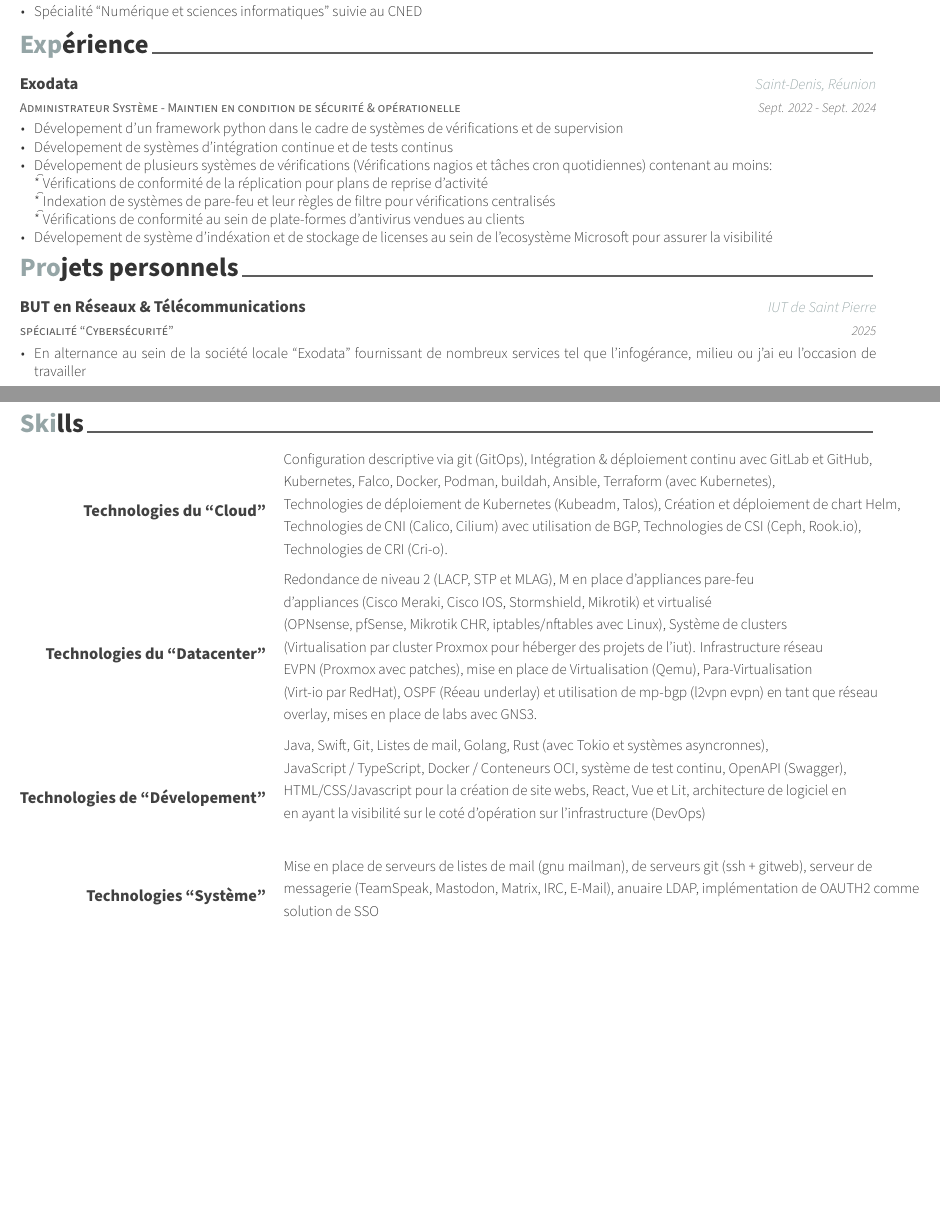
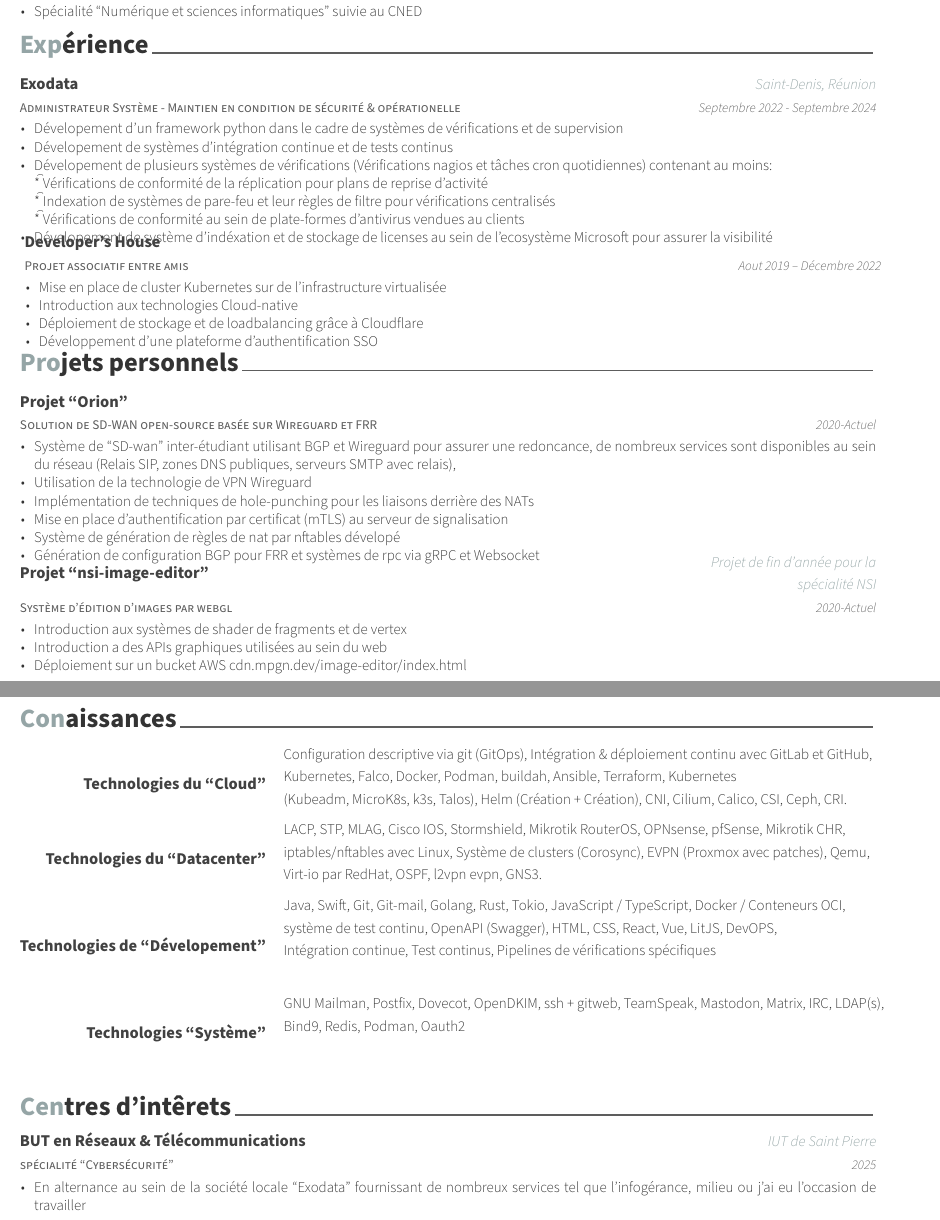
Before and after one commit to MatthieuCoder/curriculum-vitae, a LaTeX CV (cv.tex, which reads cv/about-me.tex, cv/experience.tex, cv/personal.tex): two parts of pages 1 and 2 of 2, joined at a grey line, cut so that both start at the same text, the shorter picture padded with empty space. Compiled offline with XeLaTeX.

Commit message:
added about-me section, added devhouse, nsi-image-editor and tidying skills

```diff
--- a/cv.tex
+++ b/cv.tex
@@ -34,5 +34,6 @@
 \input{cv/personal.tex}
 \pagebreak
 \input{cv/skills.tex}
+\input{cv/about-me.tex}
 
 \end{document}
--- /dev/null
+++ b/cv/about-me.tex
@@ -0,0 +1,16 @@
+\cvsection{Centres d'intêrets}
+
+\begin{cventries}
+
+  \cventry
+    {spécialité ``Cybersécurité''}
+    {BUT en Réseaux \& Télécommunications}
+    {IUT de Saint Pierre}
+    {2025}
+    {
+      \begin{cvitems}
+        \item {En alternance au sein de la société locale ``Exodata'' fournissant de nombreux services tel que l'infogérance, milieu ou j'ai eu l'occasion de travailler}
+      \end{cvitems}
+    }
+
+\end{cventries}
--- a/cv/experience.tex
+++ b/cv/experience.tex
@@ -5,7 +5,7 @@
     {Administrateur Système - Maintien en condition de sécurité \& opérationelle}
     {Exodata}
     {Saint-Denis, Réunion}
-    {Sept. 2022 - Sept. 2024}
+    {Septembre 2022 - Septembre 2024}
     {
       \begin{cvitems}
        \item{Dévelopement d'un framework python dans le cadre de systèmes de vérifications et de supervision}
@@ -19,4 +19,18 @@
         \item{Dévelopement de système d'indéxation et de stockage de licenses au sein de l'ecosystème Microsoft pour assurer la visibilité}
       \end{cvitems}
     }
+  \cventry
+    {Projet associatif entre amis}
+    {Developer's House}
+    {}
+    {Aout 2019 -- Décembre 2022}
+    {
+    \begin{cvitems}
+      \item{Mise en place de cluster Kubernetes sur de l'infrastructure virtualisée}
+      \item{Introduction aux technologies Cloud-native}
+      \item{Déploiement de stockage et de loadbalancing grâce à Cloudflare}
+      \item{Développement d'une plateforme d'authentification SSO}
+    \end{cvitems}
+    }
+
 \end{cventries}
--- a/cv/personal.tex
+++ b/cv/personal.tex
@@ -1,16 +1,34 @@
 \cvsection{Projets personnels}
 
 \begin{cventries}
-
   \cventry
-    {spécialité ``Cybersécurité''}
-    {BUT en Réseaux \& Télécommunications}
-    {IUT de Saint Pierre}
-    {2025}
+    {Solution de SD-WAN open-source basée sur Wireguard et FRR}
+    {Projet ``Orion''}
+    {}
+    {2020-Actuel}
     {
       \begin{cvitems}
-        \item {En alternance au sein de la société locale ``Exodata'' fournissant de nombreux services tel que l'infogérance, milieu ou j'ai eu l'occasion de travailler}
+        \item {Système de ``SD-wan'' inter-étudiant utilisant BGP et Wireguard pour assurer une redoncance,
+        de nombreux services sont disponibles au sein du réseau (Relais SIP, zones DNS publiques, serveurs SMTP avec relais),
+        }
+        \item {Utilisation de la technologie de VPN Wireguard}
+        \item {Implémentation de techniques de hole-punching pour les liaisons derrière des NATs}
+        \item {Mise en place d'authentification par certificat (mTLS) au serveur de signalisation}
+        \item {Système de génération de règles de nat par nftables dévelopé}
+        \item {Génération de configuration BGP pour \href{https://github.com/FRRouting/frr.git}{FRR} et systèmes de rpc via gRPC et Websocket}
       \end{cvitems}
     }
 
+  \cventry
+    {Système d'édition d'images par webgl}
+    {Projet ``nsi-image-editor''}
+    {Projet de fin d'année pour la spécialité NSI}
+    {2020-Actuel}
+    {
+      \begin{cvitems}
+        \item {Introduction aux systèmes de shader de fragments et de vertex}
+        \item {Introduction a des APIs graphiques utilisées au sein du web}
+        \item {Déploiement sur un bucket AWS \href{https://cdn.mpgn.dev/image-editor/index.html}{cdn.mpgn.dev/image-editor/index.html}}
+      \end{cvitems}
+    }
 \end{cventries}
--- a/cv/skills.tex
+++ b/cv/skills.tex
@@ -1,51 +1,36 @@
-%-------------------------------------------------------------------------------
-%	SECTION TITLE
-%-------------------------------------------------------------------------------
-\cvsection{Skills}
+\cvsection{Conaissances}
 
-%-------------------------------------------------------------------------------
-%	CONTENT
-%-------------------------------------------------------------------------------
 \begin{cvskills}
 
-%---------------------------------------------------------
   \cvskill
     {Technologies du ``Cloud''}
     {
       Configuration descriptive via git (GitOps), Intégration \& déploiement continu avec GitLab et GitHub, \break
-      Kubernetes, Falco, Docker, Podman, buildah, Ansible, Terraform (avec Kubernetes),                     \break
-      Technologies de déploiement de Kubernetes (Kubeadm, Talos), Création et déploiement de chart Helm,    \break
-      Technologies de CNI (Calico, Cilium) avec utilisation de BGP, Technologies de CSI (Ceph, Rook.io),    \break
-      Technologies de CRI (Cri-o).
+      Kubernetes, Falco, Docker, Podman, buildah, Ansible, Terraform, Kubernetes \break
+      (Kubeadm, MicroK8s, k3s, Talos), Helm (Création + Création), CNI, Cilium, Calico, CSI, Ceph, CRI.
     } % Cloud
 
     \cvskill
     {Technologies du ``Datacenter''}
     {
-      Redondance de niveau 2 (LACP, STP et  MLAG), M en place d'appliances pare-feu                         \break
-      d'appliances (Cisco Meraki, Cisco IOS, Stormshield, Mikrotik) et virtualisé                           \break
-      (OPNsense, pfSense, Mikrotik CHR, iptables/nftables avec Linux), Système de clusters                  \break
-      (Virtualisation par cluster Proxmox pour héberger des projets de l'iut). Infrastructure réseau        \break
-      EVPN (Proxmox avec patches), mise en place de Virtualisation (Qemu), Para-Virtualisation              \break
-      (Virt-io par RedHat), OSPF (Réeau underlay) et utilisation de mp-bgp (l2vpn evpn) en tant que réseau  \break
-      overlay, mises en place de labs avec GNS3.
-    } % Datacenter
+      LACP, STP, MLAG, Cisco IOS, Stormshield, Mikrotik RouterOS, OPNsense, pfSense, Mikrotik CHR,          \break
+      iptables/nftables avec Linux, Système de clusters (Corosync), EVPN (Proxmox avec patches), Qemu,      \break
+      Virt-io par RedHat, OSPF, l2vpn evpn, GNS3.
+    }
 
     \cvskill
     {Technologies de ``Dévelopement''}
     {
-      Java, Swift, Git, Listes de mail, Golang, Rust (avec Tokio et systèmes asyncronnes),                  \break
-      JavaScript / TypeScript, Docker / Conteneurs OCI, système de test continu, OpenAPI (Swagger),         \break
-      HTML/CSS/Javascript pour la création de site webs, React, Vue et Lit, architecture de logiciel en     \break
-      en ayant la visibilité sur le coté d'opération sur l'infrastructure (DevOps)                          \break
+      Java, Swift, Git, Git-mail, Golang, Rust, Tokio, JavaScript / TypeScript, Docker / Conteneurs OCI,    \break
+      système de test continu, OpenAPI (Swagger), HTML, CSS, React, Vue, LitJS, DevOPS,                     \break
+      Intégration continue, Test continus, Pipelines de vérifications spécifiques                           \break
     }
 
     \cvskill
     {Technologies ``Système''}
     {
-      Mise en place de serveurs de listes de mail (gnu mailman), de serveurs git (ssh + gitweb), serveur de \break
-      messagerie (TeamSpeak, Mastodon, Matrix, IRC, E-Mail), anuaire LDAP, implémentation de OAUTH2 comme   \break
-      solution de SSO
+      GNU Mailman, Postfix, Dovecot, OpenDKIM, ssh + gitweb, TeamSpeak, Mastodon, Matrix, IRC, LDAP(s), \break
+      Bind9, Redis, Podman, Oauth2   \break
     }
 
 \end{cvskills}
```
